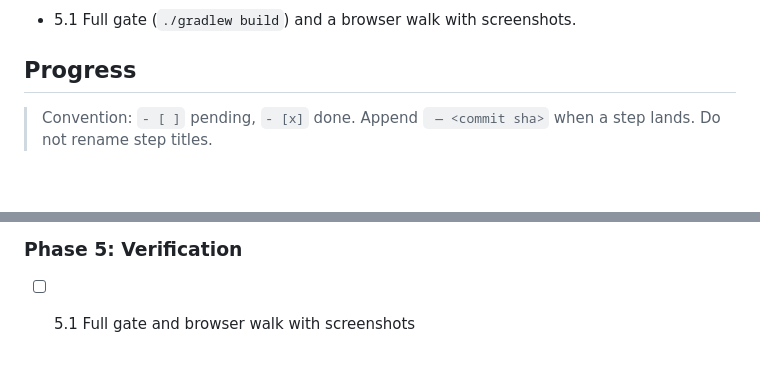
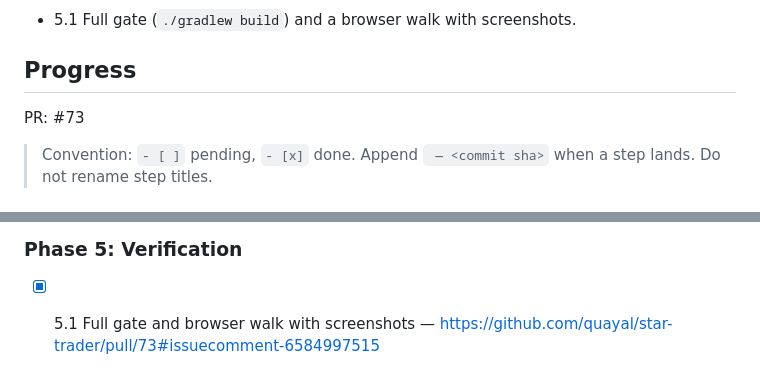
Before and after one commit to quayal/star-trader, a Markdown page: .ai/runs/2026-11-02-e03-s03-secret-trade-offers.md, 2 parts joined by grey strips. Drawn GitHub-style; blank space fills up the shorter version.

Commit message:
docs(runs): mark e03-s03-secret-trade-offers Phase 5 complete
Co-Authored-By: Claude Opus 5.5 <noreply@anthropic.com>

```diff
--- a/.ai/runs/2026-11-02-e03-s03-secret-trade-offers.md
+++ b/.ai/runs/2026-11-02-e03-s03-secret-trade-offers.md
@@ -96,6 +96,8 @@ listing is gone.
 
 ## Progress
 
+PR: #73
+
 > Convention: `- [ ]` pending, `- [x]` done. Append ` — <commit sha>` when a step lands. Do not rename step titles.
 
 ### Phase 1: Domain
@@ -121,4 +123,4 @@ listing is gone.
 
 ### Phase 5: Verification
 
-- [ ] 5.1 Full gate and browser walk with screenshots
+- [x] 5.1 Full gate and browser walk with screenshots — https://github.com/quayal/star-trader/pull/73#issuecomment-6584997515
```
